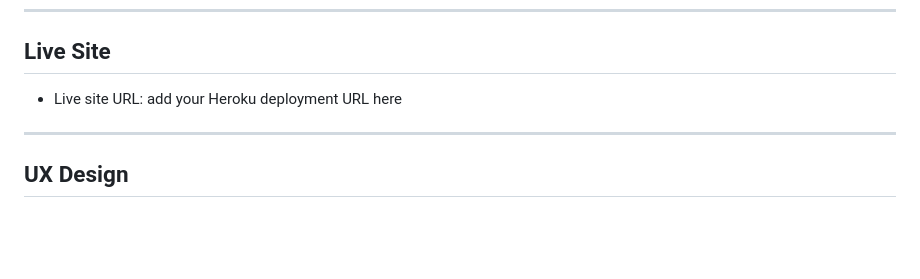
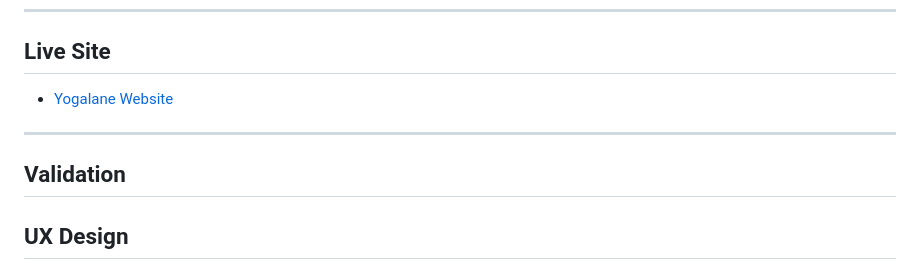
Before and after one commit to dublino8576/Yoga_Booking_App, a Markdown page: README.md, the part around one of its changes. Rendered like a GitHub page; blank space fills up the shorter version.

Commit message:
Revise README with live site and validation details
Updated README to include live site link and validation section and screenshots

```diff
--- a/README.md
+++ b/README.md
@@ -22,9 +21,13 @@ A responsive Django web application for browsing yoga classes, creating student
 
 ## Live Site
 
-- Live site URL: add your Heroku deployment URL here
+- [Yogalane Website](https://yogalane-760a26bf11ef.herokuapp.com/)
 
 ---
+
+## Validation
+
+
 
 ## UX Design
 
```
Also changed, not shown: other parts of README.md (+39 -17 lines).
